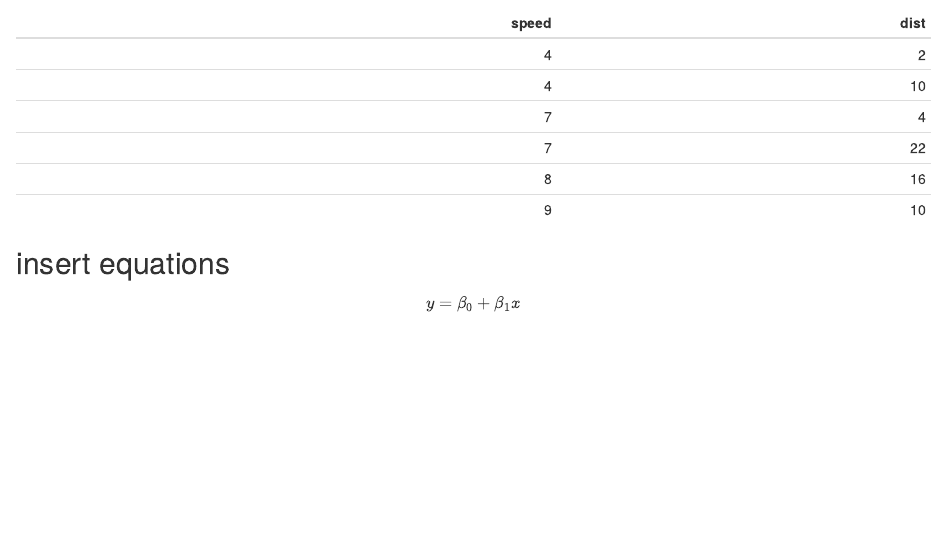
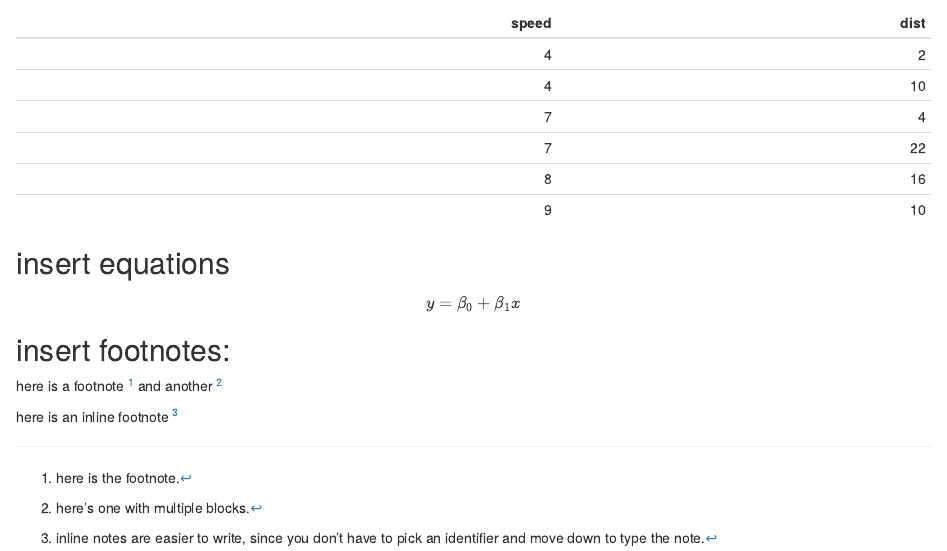
Before and after one commit to oussama11/module2_rmd1, an R Markdown document (module2_rmd1.Rmd): the page in a window 1100 px wide, from 1580 px down. The pictures show the output file module2_rmd1.html that the author committed with the source, opened offline.

Commit message:
adding stuff

````diff
--- a/module2_rmd1.Rmd
+++ b/module2_rmd1.Rmd
@@ -3,9 +3,9 @@ title: "module2 - R markdown document 1"
 author: "Oussama Kadded"
 date: "21/04/2020"
 output:
+  word_document: default
+  pdf_document: default
   html_document: default
-  pdf_document: default
-  word_document: default
 ---
 
 ```{r setup, include=FALSE}
@@ -38,3 +38,12 @@ knitr::kable(head(cars))
 
 ## insert equations
 $$ y = \beta_0 + \beta_1x $$
+
+
+## insert footnotes:
+here is a footnote [^1] and another [^longnote]
+
+here is an inline footnote ^[inline notes are easier to write, since you don't have to pick an identifier and move down to type the note.]
+
+[^1]: here is the footnote.
+[^longnote]: here's one with multiple blocks.
````
Also changed, not shown: module2_rmd1.html, sunstar.gif (added), sunstar.png (added), 3 other files.
